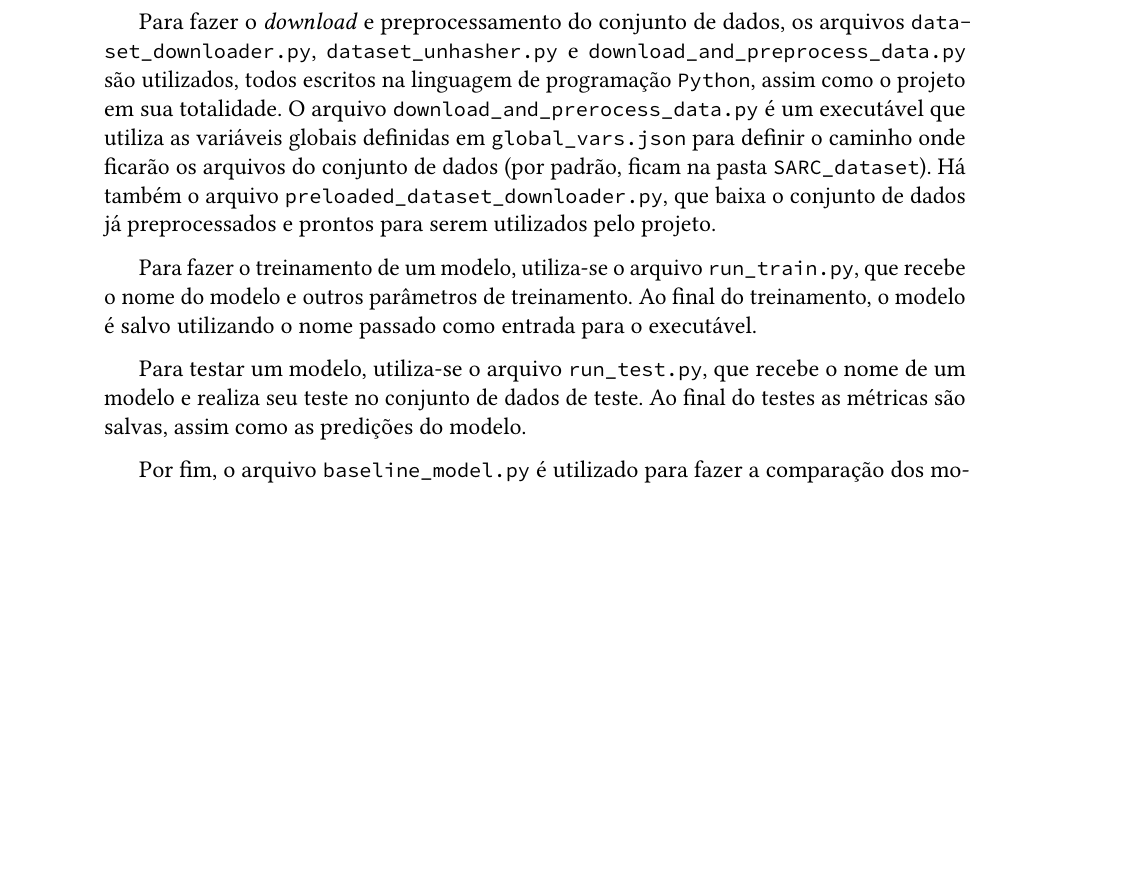
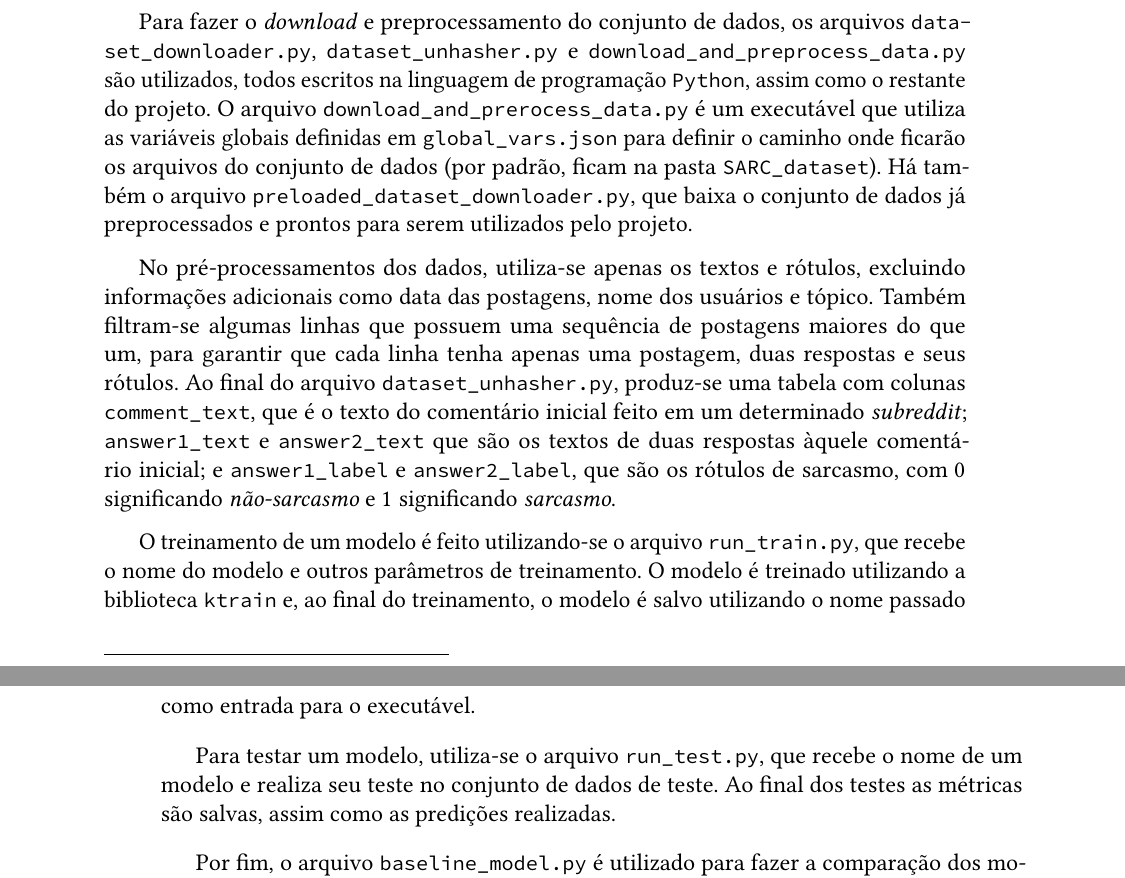
Before and after one commit to Giatroo/TCC, a LaTeX thesis (Monografia/tese.tex, which reads Monografia/conteudo/04-experimentos.tex): part of page 43 of 55 before the commit and two parts of pages 43 and 44 of 55 after it, the two joined at a grey line, cut so that both start at the same text, the shorter picture padded with empty space. Compiled offline with pdfLaTeX.

Commit message:
review chap 4

```diff
--- a/Monografia/conteudo/04-experimentos.tex
+++ b/Monografia/conteudo/04-experimentos.tex
@@ -21,22 +21,35 @@ e o conjunto de dados SARC disponibilizado em
 Para fazer o \textit{download} e preprocessamento do conjunto de dados, os
 arquivos \texttt{dataset\_downloader.py}, \texttt{dataset\_unhasher.py} e
 \texttt{download\_and\_preprocess\_data.py} são utilizados, todos escritos na
-linguagem de programação \texttt{Python}, assim como o projeto em sua
-totalidade. O arquivo \texttt{download\_and\_prerocess\_data.py} é um executável
-que utiliza as variáveis globais definidas em \texttt{global\_vars.json} para
-definir o caminho onde ficarão os arquivos do conjunto de dados (por padrão,
-ficam na pasta \texttt{SARC\_dataset}). Há também o arquivo
+linguagem de programação \texttt{Python}, assim como o restante do projeto. O
+arquivo \texttt{download\_and\_prerocess\_data.py} é um executável que utiliza
+as variáveis globais definidas em \texttt{global\_vars.json} para definir o
+caminho onde ficarão os arquivos do conjunto de dados (por padrão, ficam na
+pasta \texttt{SARC\_dataset}). Há também o arquivo
 \texttt{preloaded\_dataset\_downloader.py}, que baixa o conjunto de dados já
 preprocessados e prontos para serem utilizados pelo projeto.
 
-Para fazer o treinamento de um modelo, utiliza-se o arquivo
+No pré-processamentos dos dados, utiliza-se apenas os textos e rótulos,
+excluindo informações adicionais como data das postagens, nome dos usuários e
+tópico. Também filtram-se algumas linhas que possuem uma sequência de postagens
+maiores do que um, para garantir que cada linha tenha apenas uma postagem, duas
+respostas e seus rótulos. Ao final do arquivo \texttt{dataset\_unhasher.py},
+produz-se uma tabela com colunas \texttt{comment\_text}, que é o texto do
+comentário inicial feito em um determinado \textit{subreddit};
+\texttt{answer1\_text} e \texttt{answer2\_text} que são os textos de duas
+respostas àquele comentário inicial; e \texttt{answer1\_label} e
+\texttt{answer2\_label}, que são os rótulos de sarcasmo, com $0$ significando
+\textit{não-sarcasmo} e $1$ significando \textit{sarcasmo}.
+
+O treinamento de um modelo é feito utilizando-se o arquivo
 \texttt{run\_train.py}, que recebe o nome do modelo e outros parâmetros de
-treinamento. Ao final do treinamento, o modelo é salvo utilizando o nome passado
-como entrada para o executável.
+treinamento. O modelo é treinado utilizando a biblioteca \texttt{ktrain} e, ao
+final do treinamento, o modelo é salvo utilizando o nome passado como entrada
+para o executável.
 
 Para testar um modelo, utiliza-se o arquivo \texttt{run\_test.py}, que recebe o
-nome de um modelo e realiza seu teste no conjunto de dados de teste. Ao final do
-testes as métricas são salvas, assim como as predições do modelo.
+nome de um modelo e realiza seu teste no conjunto de dados de teste. Ao final
+dos testes as métricas são salvas, assim como as predições realizadas.
 
 Por fim, o arquivo \texttt{baseline\_model.py} é utilizado para fazer a
 comparação dos modelos de arquitetura \textit{transformers} com um modelo mais
```
Also changed, not shown: Monografia/tese.pdf.
